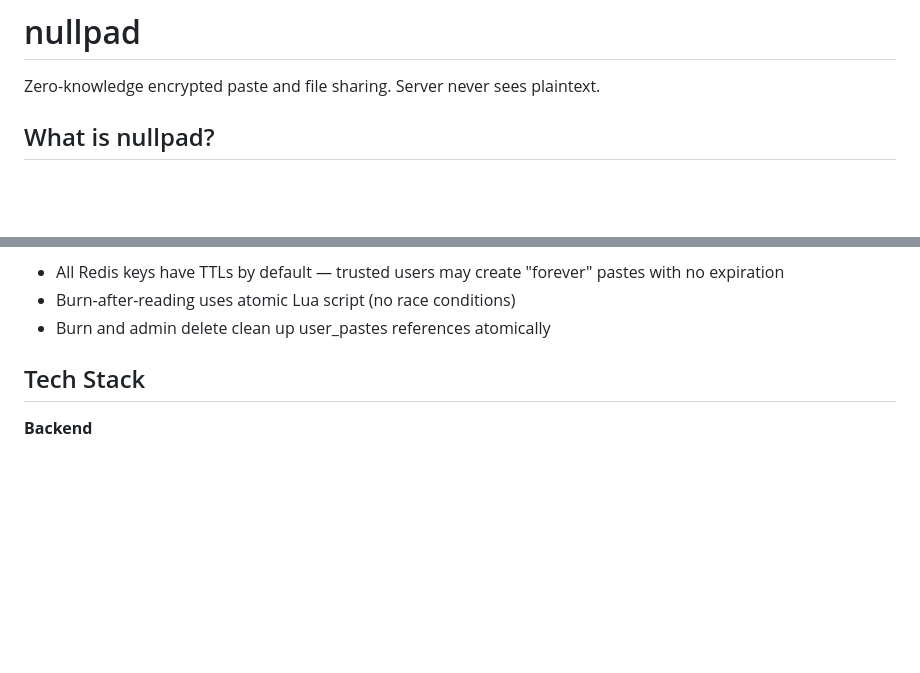
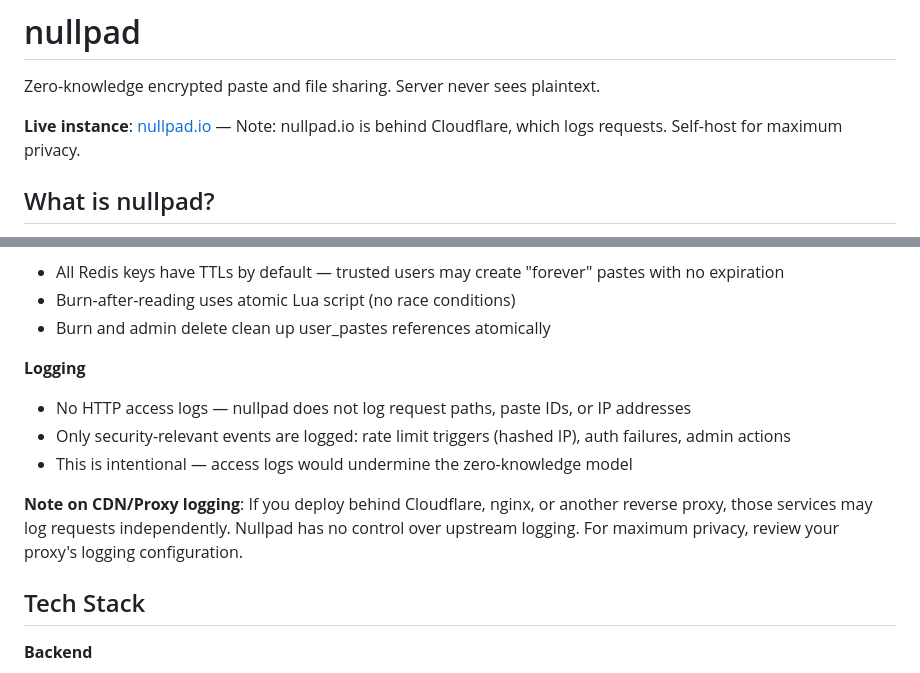
Before and after one commit to angeswe/nullpad, a Markdown page: README.md, 2 parts joined by grey strips. GitHub-like rendering; blank space fills up the shorter version.

Commit message:
docs: add logging policy and nullpad.io link to README
- Document that nullpad intentionally has no HTTP access logs
- Add note about CDN/proxy logging (Cloudflare, nginx, etc.)
- Link to live instance at nullpad.io with transparency note

```diff
--- a/README.md
+++ b/README.md
@@ -1,6 +1,8 @@
 # nullpad
 
 Zero-knowledge encrypted paste and file sharing. Server never sees plaintext.
+
+**Live instance**: [nullpad.io](https://nullpad.io) — Note: nullpad.io is behind Cloudflare, which logs requests. Self-host for maximum privacy.
 
 ## What is nullpad?
 
@@ -98,6 +100,13 @@ Rate limiting, session lifetimes, and challenge timeouts are also configurable.
 - All Redis keys have TTLs by default — trusted users may create "forever" pastes with no expiration
 - Burn-after-reading uses atomic Lua script (no race conditions)
 - Burn and admin delete clean up user_pastes references atomically
+
+**Logging**
+- No HTTP access logs — nullpad does not log request paths, paste IDs, or IP addresses
+- Only security-relevant events are logged: rate limit triggers (hashed IP), auth failures, admin actions
+- This is intentional — access logs would undermine the zero-knowledge model
+
+**Note on CDN/Proxy logging**: If you deploy behind Cloudflare, nginx, or another reverse proxy, those services may log requests independently. Nullpad has no control over upstream logging. For maximum privacy, review your proxy's logging configuration.
 
 ## Tech Stack
 
```
